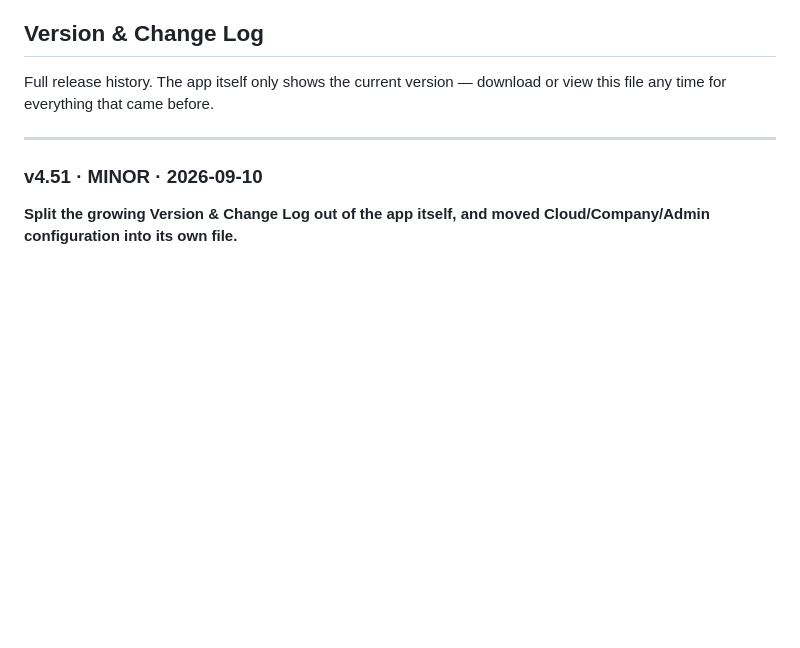
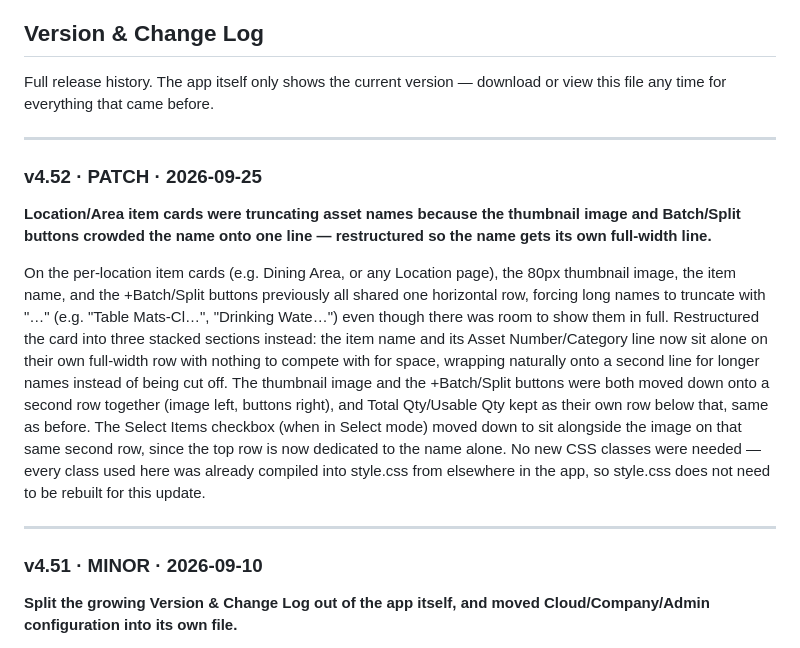
Before and after one commit to GaiaLakeManager/Gaia-Lake-Asset-Manager, a Markdown page: WhatsNew.md, the part around the change. GitHub-like rendering; blank space fills up the shorter version.

```diff
--- a/WhatsNew.md
+++ b/WhatsNew.md
@@ -3,6 +3,14 @@
 ## Version & Change Log
 
 Full release history. The app itself only shows the current version — download or view this file any time for everything that came before.
+
+---
+
+### v4.52 · PATCH · 2026-09-25
+
+**Location/Area item cards were truncating asset names because the thumbnail image and Batch/Split buttons crowded the name onto one line — restructured so the name gets its own full-width line.**
+
+On the per-location item cards (e.g. Dining Area, or any Location page), the 80px thumbnail image, the item name, and the +Batch/Split buttons previously all shared one horizontal row, forcing long names to truncate with "…" (e.g. "Table Mats-Cl…", "Drinking Wate…") even though there was room to show them in full. Restructured the card into three stacked sections instead: the item name and its Asset Number/Category line now sit alone on their own full-width row with nothing to compete with for space, wrapping naturally onto a second line for longer names instead of being cut off. The thumbnail image and the +Batch/Split buttons were both moved down onto a second row together (image left, buttons right), and Total Qty/Usable Qty kept as their own row below that, same as before. The Select Items checkbox (when in Select mode) moved down to sit alongside the image on that same second row, since the top row is now dedicated to the name alone. No new CSS classes were needed — every class used here was already compiled into style.css from elsewhere in the app, so style.css does not need to be rebuilt for this update.
 
 ---
 
```
